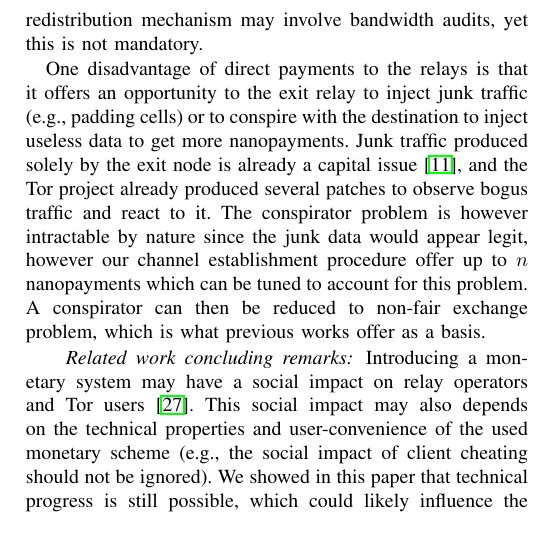
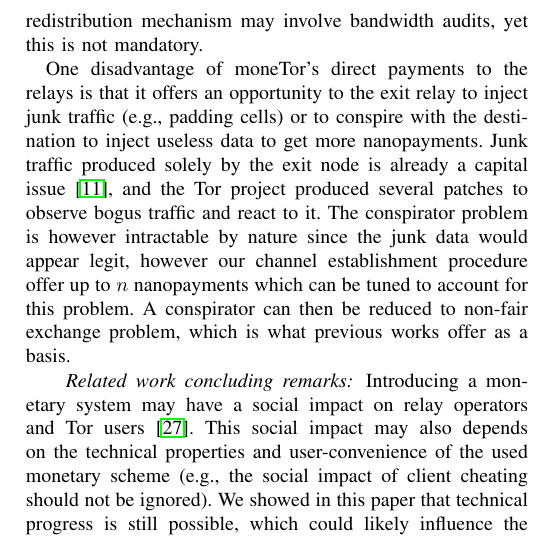
Before and after one commit to thiennamdinh/moneTor, a LaTeX paper (paper/main.tex, which reads paper/sections/related-work.tex): part of one column of page 4 of 23, cut so that both start at the same text. Compiled offline with pdfLaTeX; a missing font is replaced by an installed copy or a similar font; a LaTeX package or settings file that is missing is left out.

Commit message:
up conspirator

```diff
--- a/paper/sections/related-work.tex
+++ b/paper/sections/related-work.tex
@@ -75,12 +75,12 @@ currency. Our scheme improves on this model by offering arbitrarily high
 transferability and divisibility of priority tokens without changing the
 underlying Tor architecture, while also offering a transparent, trustless, incremental and distributed system. Also, TEARS is a discussion paper without detailed construction and experimentation. Yet, TEARS suggests to construct Priority Passes using blind signatures, which would make moneTor faster on payment verification by a factor $\approx n$ since we need one blind signature for up to $n$ nanopayments. Finally, a major difference with previous work (TEARS, LIRA, BRAIDS) is that moneTor does not require to audit relay's bandwidth to distribute tokens. Relays receive currency directly from client from the rate of provided bandwidth and potentially more from the Tor authorities after tax redistribution. The tax redistribution mechanism may involve bandwidth audits, yet this is not mandatory.
 
-One disadvantage of direct payments to the relays is that it offers
+One disadvantage of moneTor's direct payments to the relays is that it offers
 an opportunity to the exit relay to inject junk traffic (e.g.,
 padding cells) or to conspire with the destination to inject useless
 data to get more nanopayments. Junk traffic produced solely by the
 exit node is already a capital issue~\cite{rochet2018dropping}, and
-the Tor project already produced several patches to observe bogus
+the Tor project produced several patches to observe bogus
 traffic and react to it. The conspirator problem is however
 intractable by nature since the junk data would appear legit,
 however our channel establishment procedure offer up to $n$
```
